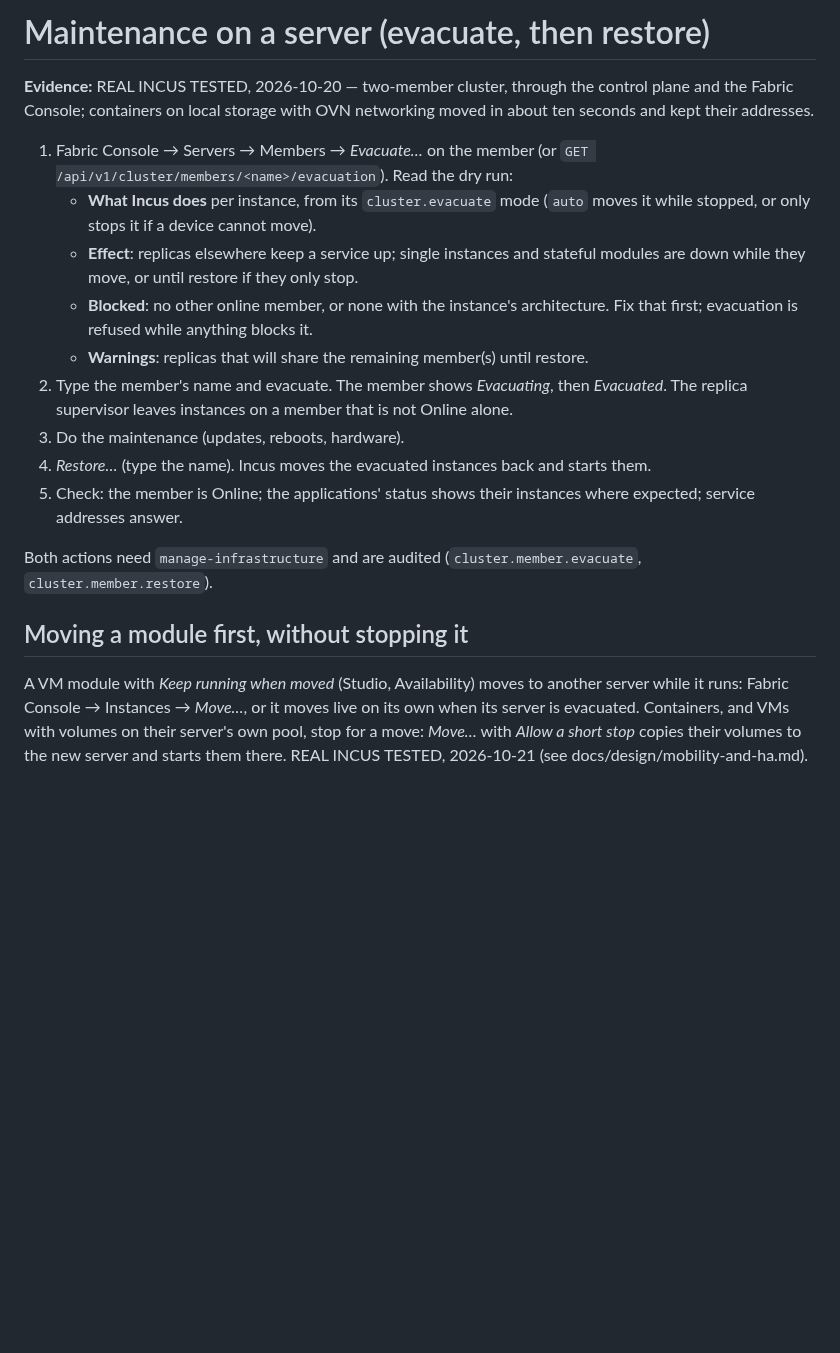
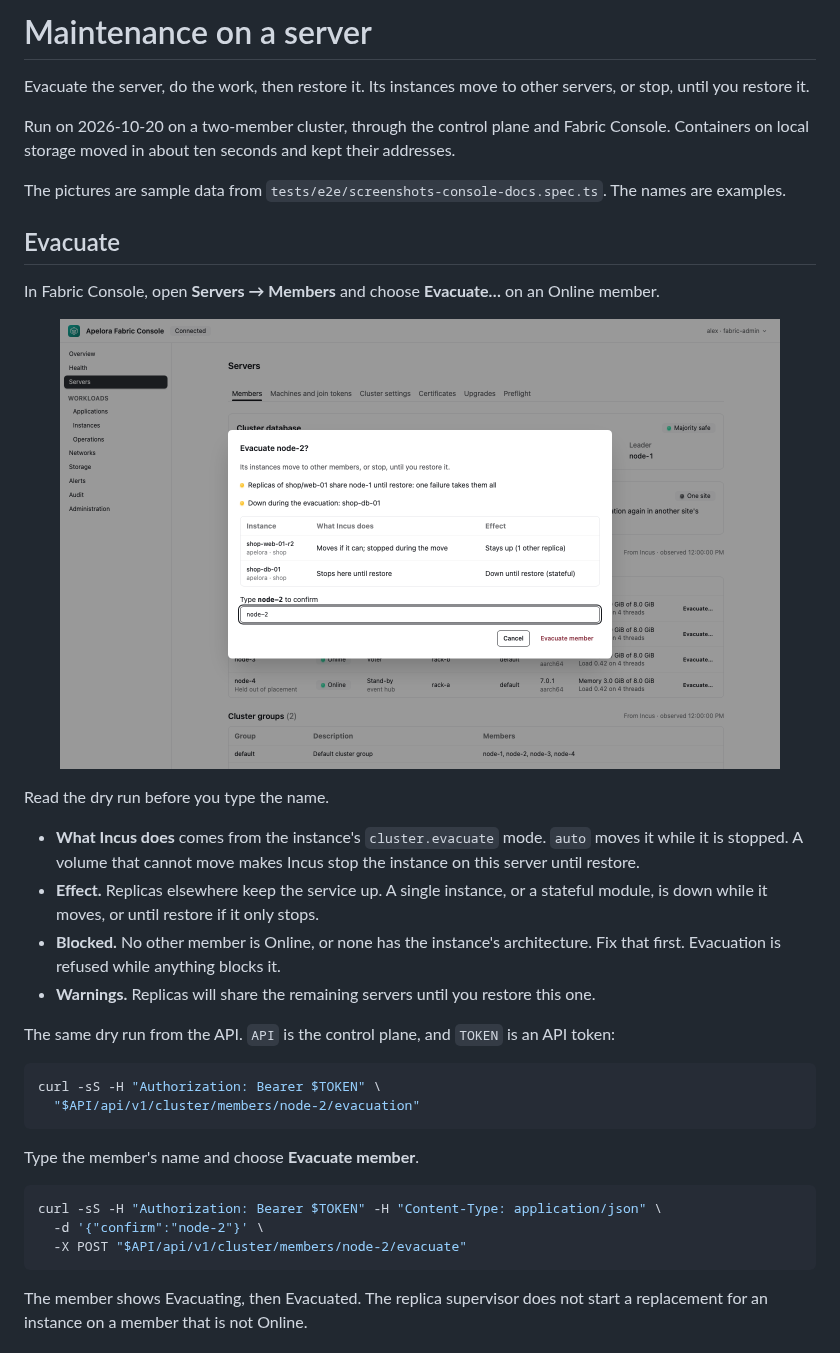
Before and after one commit to Apelora/apelora-fabric, a Markdown page: docs/runbooks/member-maintenance.md, the part around one of its changes. GitHub-like rendering; pictures changed too: docs/screenshots/47-console-evacuate-1440x900.png (added); blank space fills up the shorter version.

Commit message:
Show the evacuate, restore, and remove dialogs, and the API commands. (#44)
The maintenance and removal runbooks named the clicks. They now include the dialog and the request.

````diff
--- a/docs/runbooks/member-maintenance.md
+++ b/docs/runbooks/member-maintenance.md
@@ -1,32 +1,40 @@
-# Maintenance on a server (evacuate, then restore)
+# Maintenance on a server
 
-**Evidence:** REAL INCUS TESTED, 2026-10-20 — two-member cluster, through the control plane and the
-Fabric Console; containers on local storage with OVN networking moved in about ten seconds and
-kept their addresses.
+Evacuate the server, do the work, then restore it. Its instances move to other servers, or stop, until you restore it.
 
-1. Fabric Console → Servers → Members → *Evacuate…* on the member (or
-   `GET /api/v1/cluster/members/<name>/evacuation`). Read the dry run:
-   - **What Incus does** per instance, from its `cluster.evacuate` mode (`auto` moves it while
-     stopped, or only stops it if a device cannot move).
-   - **Effect**: replicas elsewhere keep a service up; single instances and stateful modules
-     are down while they move, or until restore if they only stop.
-   - **Blocked**: no other online member, or none with the instance's architecture. Fix that
-     first; evacuation is refused while anything blocks it.
-   - **Warnings**: replicas that will share the remaining member(s) until restore.
-2. Type the member's name and evacuate. The member shows *Evacuating*, then *Evacuated*. The
-   replica supervisor leaves instances on a member that is not Online alone.
-3. Do the maintenance (updates, reboots, hardware).
-4. *Restore…* (type the name). Incus moves the evacuated instances back and starts them.
-5. Check: the member is Online; the applications' status shows their instances where expected;
-   service addresses answer.
+Run on 2026-10-20 on a two-member cluster, through the control plane and Fabric Console. Containers on local storage moved in about ten seconds and kept their addresses.
 
-Both actions need `manage-infrastructure` and are audited (`cluster.member.evacuate`,
-`cluster.member.restore`).
+The pictures are sample data from `tests/e2e/screenshots-console-docs.spec.ts`. The names are examples.
 
-## Moving a module first, without stopping it
+## Evacuate
 
-A VM module with *Keep running when moved* (Studio, Availability) moves to another server while
-it runs: Fabric Console → Instances → *Move…*, or it moves live on its own when its server is
-evacuated. Containers, and VMs with volumes on their server's own pool, stop for a move: *Move…*
-with *Allow a short stop* copies their volumes to the new server and starts them there. REAL
-INCUS TESTED, 2026-10-21 (see docs/design/mobility-and-ha.md).
+In Fabric Console, open **Servers → Members** and choose **Evacuate…** on an Online member.
+
+<p align="center">
+  <img src="../screenshots/47-console-evacuate-1440x900.png" alt="Evacuate node-2 dialog. shop-web-01-r2 moves and the shop service stays up on its other replica. shop-db-01 stops on this server until restore. A warning says the shop replicas will share node-1 until restore, and that shop-db-01 is down during the evacuation. The name node-2 is typed and Evacuate member is available." width="720">
+</p>
+
+Read the dry run before you type the name.
+
+- **What Incus does** comes from the instance's `cluster.evacuate` mode. `auto` moves it while it is stopped. A volume that cannot move makes Incus stop the instance on this server until restore.
+- **Effect.** Replicas elsewhere keep the service up. A single instance, or a stateful module, is down while it moves, or until restore if it only stops.
+- **Blocked.** No other member is Online, or none has the instance's architecture. Fix that first. Evacuation is refused while anything blocks it.
+- **Warnings.** Replicas will share the remaining servers until you restore this one.
+
+The same dry run from the API. `API` is the control plane, and `TOKEN` is an API token:
+
+```sh
+curl -sS -H "Authorization: Bearer $TOKEN" \
+  "$API/api/v1/cluster/members/node-2/evacuation"
+```
+
+Type the member's name and choose **Evacuate member**.
+
+```sh
+curl -sS -H "Authorization: Bearer $TOKEN" -H "Content-Type: application/json" \
+  -d '{"confirm":"node-2"}' \
+  -X POST "$API/api/v1/cluster/members/node-2/evacuate"
+```
+
+The member shows Evacuating, then Evacuated. The replica supervisor does not start a replacement for an instance on a member that is not Online.
+
````
Also changed, not shown: other parts of docs/runbooks/member-maintenance.md (+29 -0 lines), docs/runbooks/member-removal.md (+50 -25 lines), docs/screenshots/48-console-restore-1440x900.png (added), docs/screenshots/49-console-remove-member-1440x900.png (added), 1 other file.
